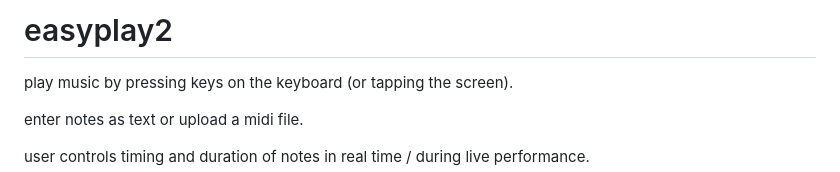
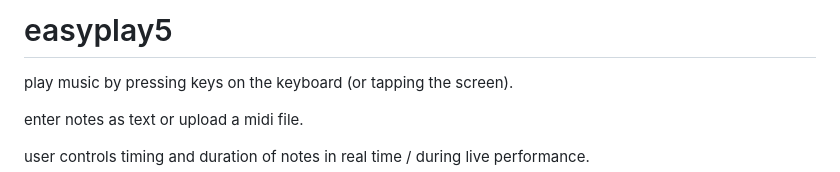
Before and after one commit to michaelcchu/easyplay5, a Markdown page: README.md, the part around one of its changes. Drawn GitHub-style.

```diff
--- a/README.md
+++ b/README.md
@@ -1,4 +1,4 @@
-# easyplay2
+# easyplay5
 
 play music by pressing keys on the keyboard (or tapping the screen).
 
```
Also changed, not shown: other parts of README.md (+1 -1 lines).
